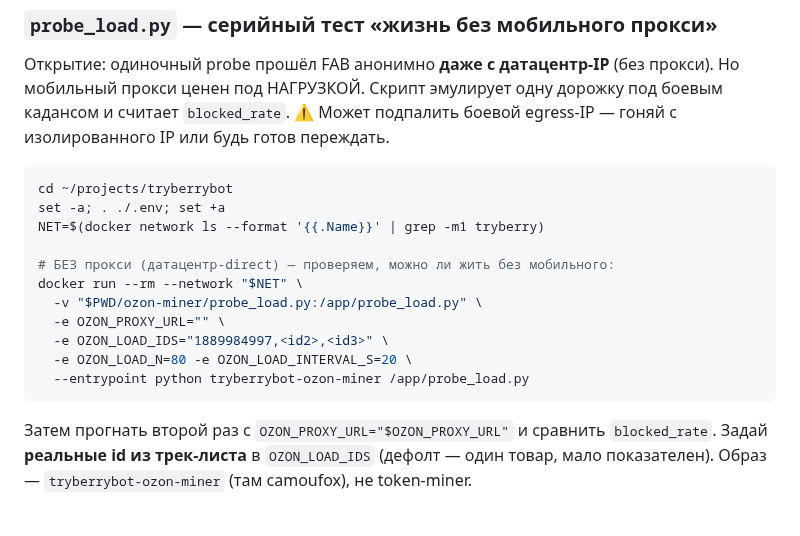
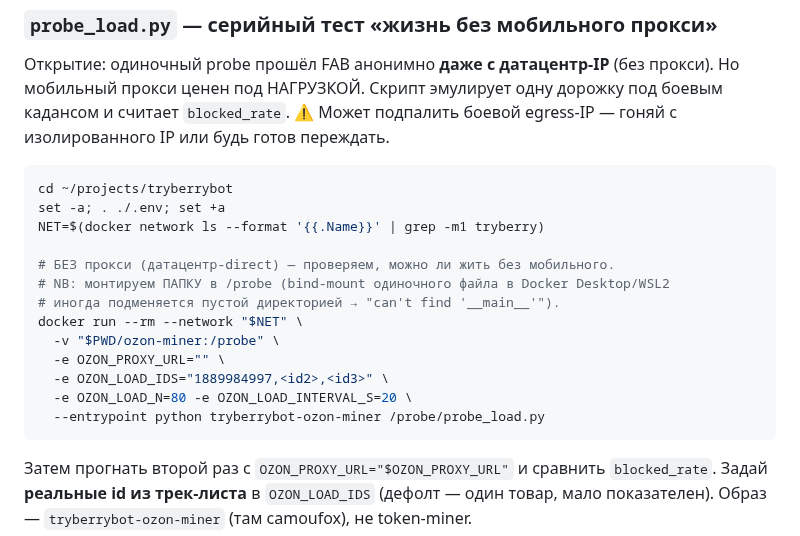
Before and after one commit to KosovAndrey/tryberry, a Markdown page: ozon-miner/README.md, the part around the change. Drawn GitHub-style; blank space fills up the shorter version.

Commit message:
docs(ozon): probe_load — монтировать папку в /probe (обход WSL2 bind-mount файла)
Co-Authored-By: Claude Fable 5 <noreply@anthropic.com>
Claude-Session: https://claude.ai/code/session_014LC8NLDydYJzxTWPCakUKW

````diff
--- a/ozon-miner/README.md
+++ b/ozon-miner/README.md
@@ -120,13 +120,15 @@ cd ~/projects/tryberrybot
 set -a; . ./.env; set +a
 NET=$(docker network ls --format '{{.Name}}' | grep -m1 tryberry)
 
-# БЕЗ прокси (датацентр-direct) — проверяем, можно ли жить без мобильного:
+# БЕЗ прокси (датацентр-direct) — проверяем, можно ли жить без мобильного.
+# NB: монтируем ПАПКУ в /probe (bind-mount одиночного файла в Docker Desktop/WSL2
+# иногда подменяется пустой директорией → "can't find '__main__'").
 docker run --rm --network "$NET" \
-  -v "$PWD/ozon-miner/probe_load.py:/app/probe_load.py" \
+  -v "$PWD/ozon-miner:/probe" \
   -e OZON_PROXY_URL="" \
   -e OZON_LOAD_IDS="1889984997,<id2>,<id3>" \
   -e OZON_LOAD_N=80 -e OZON_LOAD_INTERVAL_S=20 \
-  --entrypoint python tryberrybot-ozon-miner /app/probe_load.py
+  --entrypoint python tryberrybot-ozon-miner /probe/probe_load.py
 ```
 Затем прогнать второй раз с `OZON_PROXY_URL="$OZON_PROXY_URL"` и сравнить
 `blocked_rate`. Задай **реальные id из трек-листа** в `OZON_LOAD_IDS` (дефолт — один
````
